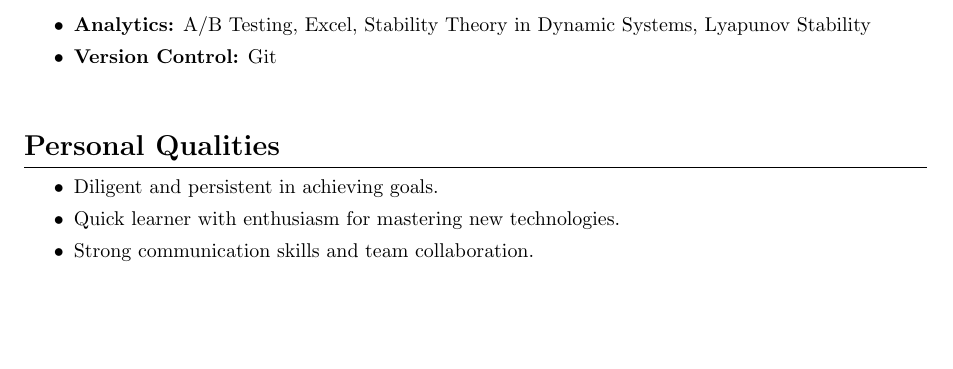
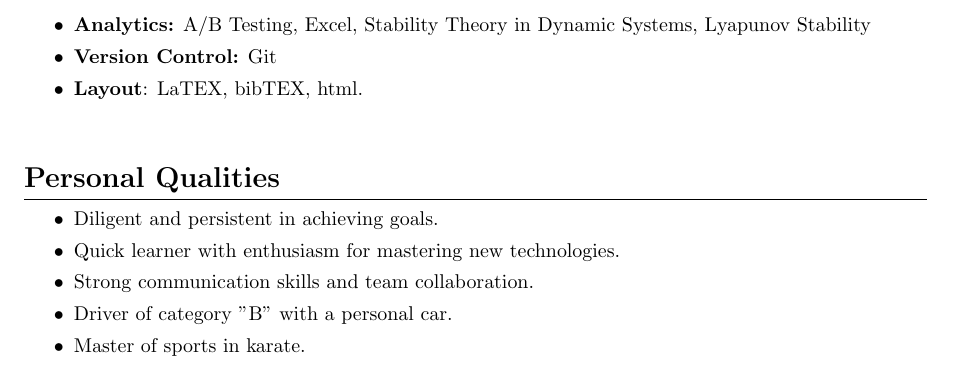
Before and after one commit to krivonosovti/CV, a LaTeX CV (CV_ENG.tex): part of page 2 of 2, cut so that both start at the same text, the shorter picture padded with empty space. Compiled offline with pdfLaTeX.

Commit message:
Update CV_ENG.tex

```diff
--- a/CV_ENG.tex
+++ b/CV_ENG.tex
@@ -90,6 +90,7 @@ Third Year Student (2022 – Present)
     \item \textbf{Development:} RESTful APIs, Spring Boot
     \item \textbf{Analytics:} A/B Testing, Excel, Stability Theory in Dynamic Systems, Lyapunov Stability
     \item \textbf{Version Control:} Git
+    \item \textbf{Layout}: LaTEX, bibTEX, html.
 \end{itemize}
 
 \vspace{0.5cm}
@@ -101,6 +102,8 @@ Third Year Student (2022 – Present)
     \item Diligent and persistent in achieving goals.
     \item Quick learner with enthusiasm for mastering new technologies.
     \item Strong communication skills and team collaboration.
+    \item Driver of category "B" with a personal car.
+    \item Master of sports in karate.
 \end{itemize}
 
 \end{document}
```
